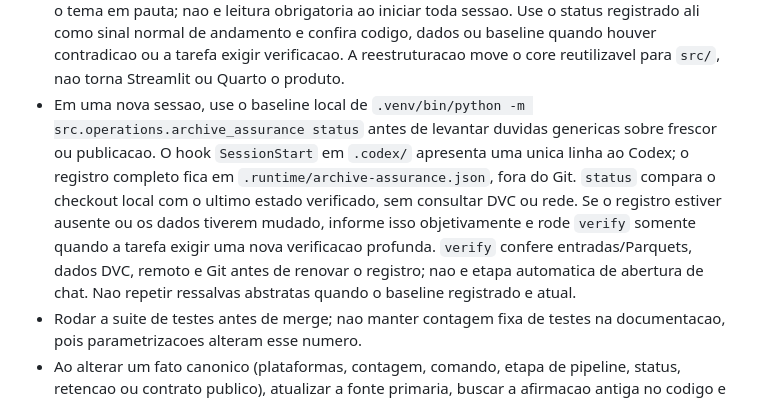
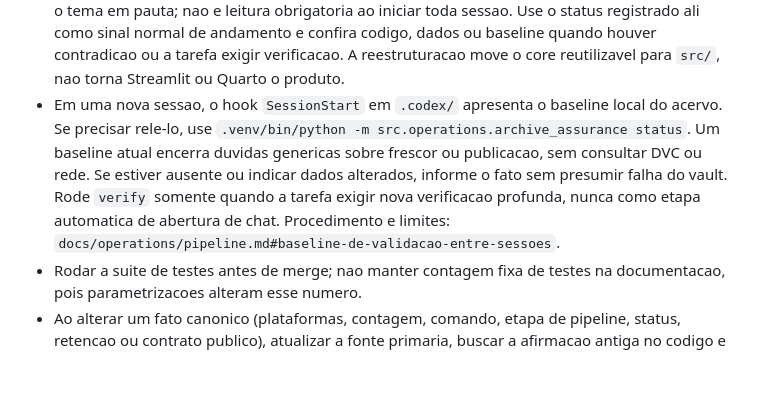
Before and after one commit to mrlnlms/multi-ai-session-data-extractor, a Markdown page: AGENTS.md, the part around the change. GitHub-like rendering; blank space fills up the shorter version.

Commit message:
docs: clarify archive baseline guidance

```diff
--- a/AGENTS.md
+++ b/AGENTS.md
@@ -127,17 +127,15 @@ arquivo.
   codigo, dados ou baseline quando houver contradicao ou a tarefa exigir
   verificacao. A reestruturacao move o core reutilizavel para `src/`, nao torna
   Streamlit ou Quarto o produto.
-- Em uma nova sessao, use o baseline local de
-  `.venv/bin/python -m src.operations.archive_assurance status` antes de levantar
-  duvidas genericas sobre frescor ou publicacao. O hook `SessionStart` em `.codex/`
-  apresenta uma unica linha ao Codex; o registro completo fica em
-  `.runtime/archive-assurance.json`, fora do Git. `status` compara o checkout
-  local com o ultimo estado verificado, sem consultar DVC ou rede. Se o registro
-  estiver ausente ou os dados tiverem mudado, informe isso objetivamente e
-  rode `verify` somente quando a tarefa exigir uma nova verificacao profunda.
-  `verify` confere entradas/Parquets, dados DVC, remoto e Git antes de renovar
-  o registro; nao e etapa automatica de abertura de chat. Nao repetir
-  ressalvas abstratas quando o baseline registrado e atual.
+- Em uma nova sessao, o hook `SessionStart` em `.codex/` apresenta o baseline
+  local do acervo. Se precisar rele-lo, use
+  `.venv/bin/python -m src.operations.archive_assurance status`. Um baseline
+  atual encerra duvidas genericas sobre frescor ou publicacao, sem consultar
+  DVC ou rede. Se estiver ausente ou indicar
+  dados alterados, informe o fato sem presumir falha do vault. Rode `verify`
+  somente quando a tarefa exigir nova verificacao profunda, nunca como etapa
+  automatica de abertura de chat. Procedimento e limites:
+  `docs/operations/pipeline.md#baseline-de-validacao-entre-sessoes`.
 - Rodar a suite de testes antes de merge; nao manter contagem fixa de testes
   na documentacao, pois parametrizacoes alteram esse numero.
 - Ao alterar um fato canonico (plataformas, contagem, comando, etapa de
```
